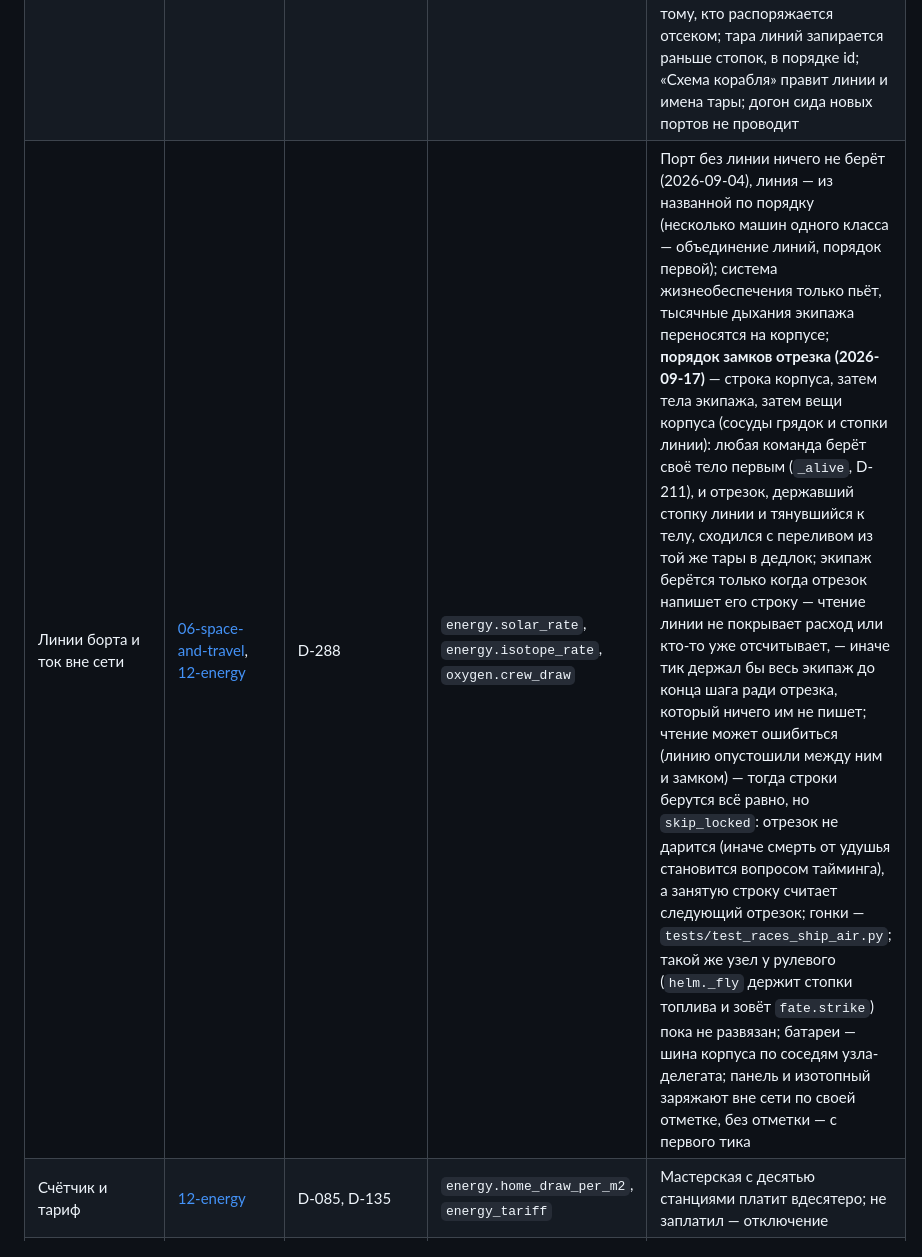
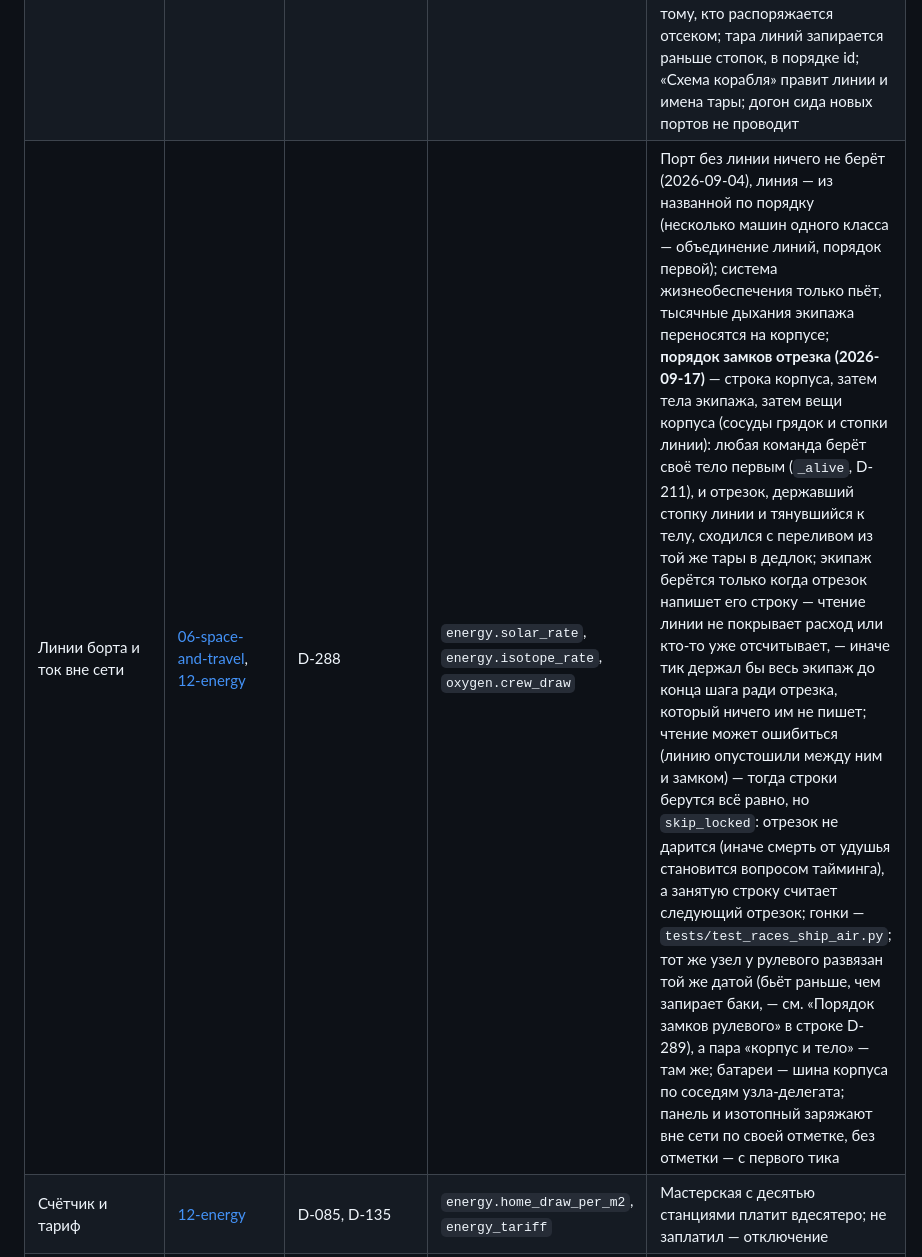
Before and after one commit to EverseLife/EverseLifeVault, a Markdown page: 90-production/07-implementation-map.md, the part around the change. Drawn GitHub-style.

Commit message:
docs(map): рулевой развязан — снята пометка о невыплаченном узле
`helm._fly` лёг в первой партии 2026-09-17 (бьёт раньше, чем запирает баки,
`tests/test_races_ship_fuel.py`), и строка D-289 несёт об этом свой абзац.
Строка D-288 ссылается на него вместо прежнего «пока не развязан» и туда же
отсылает за парой «корпус и тело» — чтобы про один порядок не было двух
рассказов.

Co-Authored-By: Claude Opus 5 <noreply@anthropic.com>

```diff
--- a/90-production/07-implementation-map.md
+++ b/90-production/07-implementation-map.md
@@ -58,7 +58,7 @@
 |---|---|---|---|---|
 | Пул, станция, аккумуляторы | [12-energy](../20-systems/12-energy.md) | D-071, D-082 | `energy.*` | Город питается из общего пула; вне города — аккумулятор, а на борту и на безвоздушной земле его заряжают панель и изотопный (D-288) |
 | Воздух на линиях и схема корабля | [06-space-and-travel](../10-world/06-space-and-travel.md) «Автономия», «Линии» | D-288, D-340 | `oxygen.hydroponics_rate`, `recipes.json` (`byproduct`, `vent`, «Факельная установка»), `auto.covers` | Порты машины воздуха — жидкости рецепта кислорода (вход, выход, сброс) и смазка у автомата; ручная партия на борту берёт воду только с линии и отказывает до начала без линии или без места на выходе; реактор на линиях стоит с бэклогом при полном выходе и говорит экипажу один раз на причину; сбросной газ (`engine/vent.py`) — в тару линии, наружу, где снаружи нет воздуха, в факельную установку узла на земле под небом, в воздух никогда: деть некуда — партия получает отказ у двери, автомат стоит (на борту — причина порта, на земле — `flare` в окне цеха), а что пропало за часы партии, проливается с событием; факел на борту не делают; тару со сбросным газом опорожняют (`liquid.vent`); окно партии показывает место на выходе, не бронируя его (`outlets` в `craft.plan` и `orders`); гидропоника запечатанного корпуса дышит по отсеку сбросом, тысячные переносятся; работа по линиям — только тому, кто распоряжается отсеком; тара линий запирается раньше стопок, в порядке id; «Схема корабля» правит линии и имена тары; догон сида новых портов не проводит |
-| Линии борта и ток вне сети | [06-space-and-travel](../10-world/06-space-and-travel.md), [12-energy](../20-systems/12-energy.md) | D-288 | `energy.solar_rate`, `energy.isotope_rate`, `oxygen.crew_draw` | Порт без линии ничего не берёт (2026-09-04), линия — из названной по порядку (несколько машин одного класса — объединение линий, порядок первой); система жизнеобеспечения только пьёт, тысячные дыхания экипажа переносятся на корпусе; **порядок замков отрезка (2026-09-17)** — строка корпуса, затем тела экипажа, затем вещи корпуса (сосуды грядок и стопки линии): любая команда берёт своё тело первым (`_alive`, D-211), и отрезок, державший стопку линии и тянувшийся к телу, сходился с переливом из той же тары в дедлок; экипаж берётся только когда отрезок напишет его строку — чтение линии не покрывает расход или кто-то уже отсчитывает, — иначе тик держал бы весь экипаж до конца шага ради отрезка, который ничего им не пишет; чтение может ошибиться (линию опустошили между ним и замком) — тогда строки берутся всё равно, но `skip_locked`: отрезок не дарится (иначе смерть от удушья становится вопросом тайминга), а занятую строку считает следующий отрезок; гонки — `tests/test_races_ship_air.py`; такой же узел у рулевого (`helm._fly` держит стопки топлива и зовёт `fate.strike`) пока не развязан; батареи — шина корпуса по соседям узла-делегата; панель и изотопный заряжают вне сети по своей отметке, без отметки — с первого тика |
+| Линии борта и ток вне сети | [06-space-and-travel](../10-world/06-space-and-travel.md), [12-energy](../20-systems/12-energy.md) | D-288 | `energy.solar_rate`, `energy.isotope_rate`, `oxygen.crew_draw` | Порт без линии ничего не берёт (2026-09-04), линия — из названной по порядку (несколько машин одного класса — объединение линий, порядок первой); система жизнеобеспечения только пьёт, тысячные дыхания экипажа переносятся на корпусе; **порядок замков отрезка (2026-09-17)** — строка корпуса, затем тела экипажа, затем вещи корпуса (сосуды грядок и стопки линии): любая команда берёт своё тело первым (`_alive`, D-211), и отрезок, державший стопку линии и тянувшийся к телу, сходился с переливом из той же тары в дедлок; экипаж берётся только когда отрезок напишет его строку — чтение линии не покрывает расход или кто-то уже отсчитывает, — иначе тик держал бы весь экипаж до конца шага ради отрезка, который ничего им не пишет; чтение может ошибиться (линию опустошили между ним и замком) — тогда строки берутся всё равно, но `skip_locked`: отрезок не дарится (иначе смерть от удушья становится вопросом тайминга), а занятую строку считает следующий отрезок; гонки — `tests/test_races_ship_air.py`; тот же узел у рулевого развязан той же датой (бьёт раньше, чем запирает баки, — см. «Порядок замков рулевого» в строке D-289), а пара «корпус и тело» — там же; батареи — шина корпуса по соседям узла-делегата; панель и изотопный заряжают вне сети по своей отметке, без отметки — с первого тика |
 | Счётчик и тариф | [12-energy](../20-systems/12-energy.md) | D-085, D-135 | `energy.home_draw_per_m2`, `energy_tariff` | Мастерская с десятью станциями платит вдесятеро; не заплатил — отключение |
 | Автоматическая станция | [03-crafting](../20-systems/03-crafting.md), [15-quality](../20-systems/15-quality.md) | D-253 (пересматривает D-035, D-058), D-342, D-149, D-231 | `auto.*` | Исполняет программу без игрока: смазка, энергия, потолок качества; топливо с кучи станции не ест; в отключённом за неуплату и в промёрзшем узле стоит, часы простоя не копятся |
 | Буровая | [02-proof-of-work](../20-systems/02-proof-of-work.md) | D-115, D-304, D-314 | `rig.*` | Бункер полон — встала; жила выедается вдвое быстрее; свода и завала не читает намеренно (D-304); работает только стоящей, строка живёт при машине и умирает с ней, непустой бункер не снимают, выдаётся по рукам (D-314) |
```
